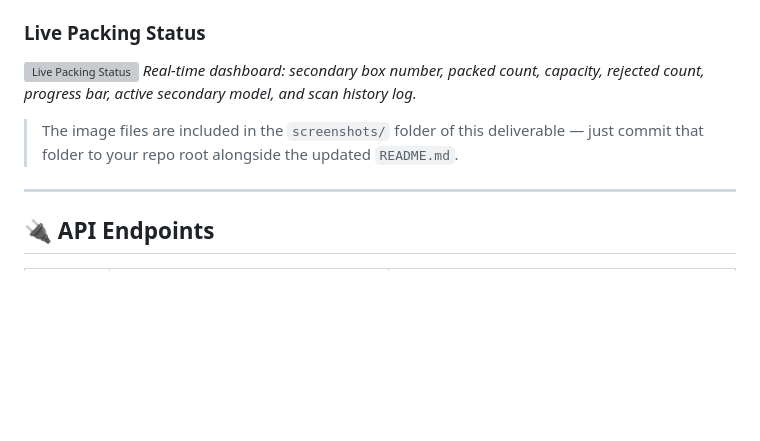
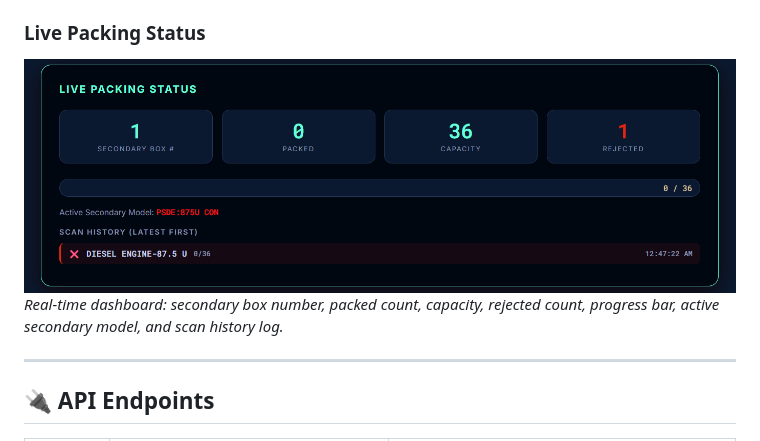
Before and after one commit to akashkum121/Box_Packing_Verifier, a Markdown page: README.md, the part around the change. Rendered like a GitHub page; blank space fills up the shorter version; grey boxes are pictures that could not be loaded.

```diff
--- a/README.md
+++ b/README.md
@@ -75,10 +75,10 @@ project/
 *Step 1 scans the secondary box label (Model + Qty auto-filled). Step 2 scans each primary box and instantly flags a match or mismatch — here catching a model mismatch (`PSDE:875U CON` expected vs. `DIESEL ENGINE-87.5 U` scanned).*
 
 ### Live Packing Status
-![Live Packing Status](screenshots/live-packing-status.png)
+![Live Packing Status](https://github.com/akashkum121/Box_Packing_Verifier/blob/main/Live%20Packing%20Status.png)
 *Real-time dashboard: secondary box number, packed count, capacity, rejected count, progress bar, active secondary model, and scan history log.*
 
-> The image files are included in the `screenshots/` folder of this deliverable — just commit that folder to your repo root alongside the updated `README.md`.
+
 
 ---
 
```
